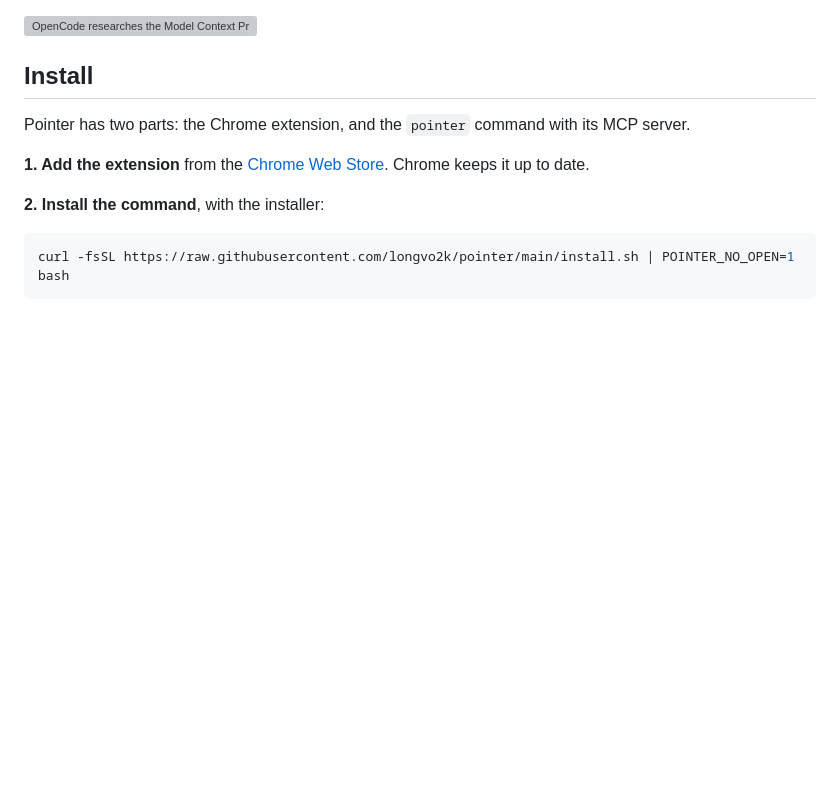
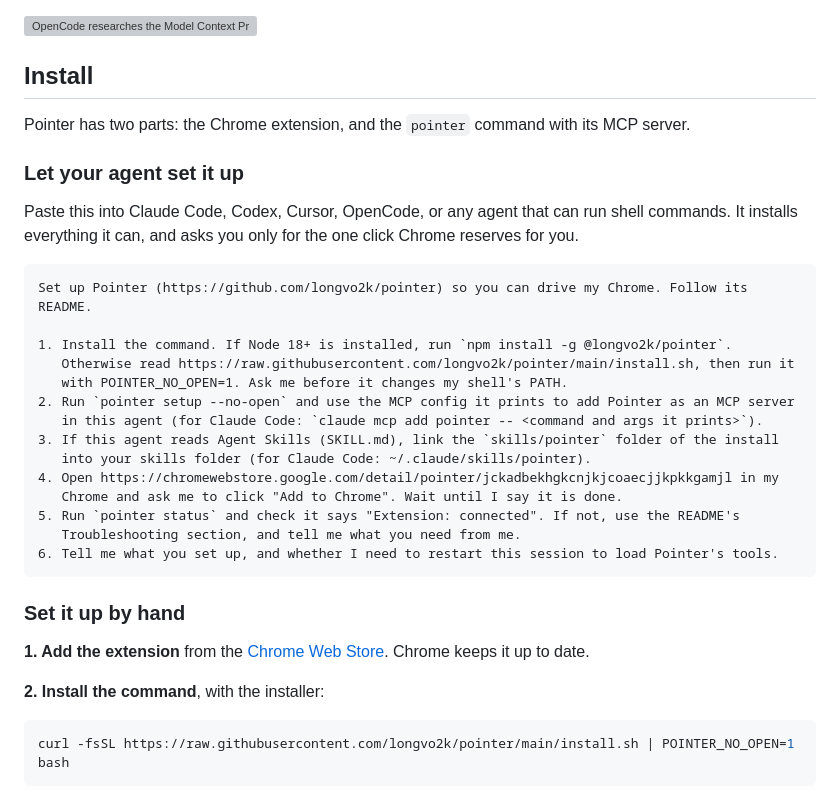
Before and after one commit to longvo2k/pointer, a Markdown page: README.md, the part around the change. Drawn GitHub-style; blank space fills up the shorter version; grey boxes are pictures that could not be loaded.

Commit message:
docs: add a prompt that lets an agent do the setup
Co-Authored-By: Claude Opus 5.5 <noreply@anthropic.com>

````diff
--- a/README.md
+++ b/README.md
@@ -56,6 +56,30 @@ give me a 3-bullet summary."*
 ## Install
 
 Pointer has two parts: the Chrome extension, and the `pointer` command with its MCP server.
+
+### Let your agent set it up
+
+Paste this into Claude Code, Codex, Cursor, OpenCode, or any agent that can run shell commands. It
+installs everything it can, and asks you only for the one click Chrome reserves for you.
+
+```text
+Set up Pointer (https://github.com/longvo2k/pointer) so you can drive my Chrome. Follow its README.
+
+1. Install the command. If Node 18+ is installed, run `npm install -g @longvo2k/pointer`.
+   Otherwise read https://raw.githubusercontent.com/longvo2k/pointer/main/install.sh, then run it
+   with POINTER_NO_OPEN=1. Ask me before it changes my shell's PATH.
+2. Run `pointer setup --no-open` and use the MCP config it prints to add Pointer as an MCP server
+   in this agent (for Claude Code: `claude mcp add pointer -- <command and args it prints>`).
+3. If this agent reads Agent Skills (SKILL.md), link the `skills/pointer` folder of the install
+   into your skills folder (for Claude Code: ~/.claude/skills/pointer).
+4. Open https://chromewebstore.google.com/detail/pointer/jckadbekhgkcnjkjcoaecjjkpkkgamjl in my
+   Chrome and ask me to click "Add to Chrome". Wait until I say it is done.
+5. Run `pointer status` and check it says "Extension: connected". If not, use the README's
+   Troubleshooting section, and tell me what you need from me.
+6. Tell me what you set up, and whether I need to restart this session to load Pointer's tools.
+```
+
+### Set it up by hand
 
 **1. Add the extension** from the [Chrome Web Store](https://chromewebstore.google.com/detail/pointer/jckadbekhgkcnjkjcoaecjjkpkkgamjl). Chrome keeps it up to date.
 
````
